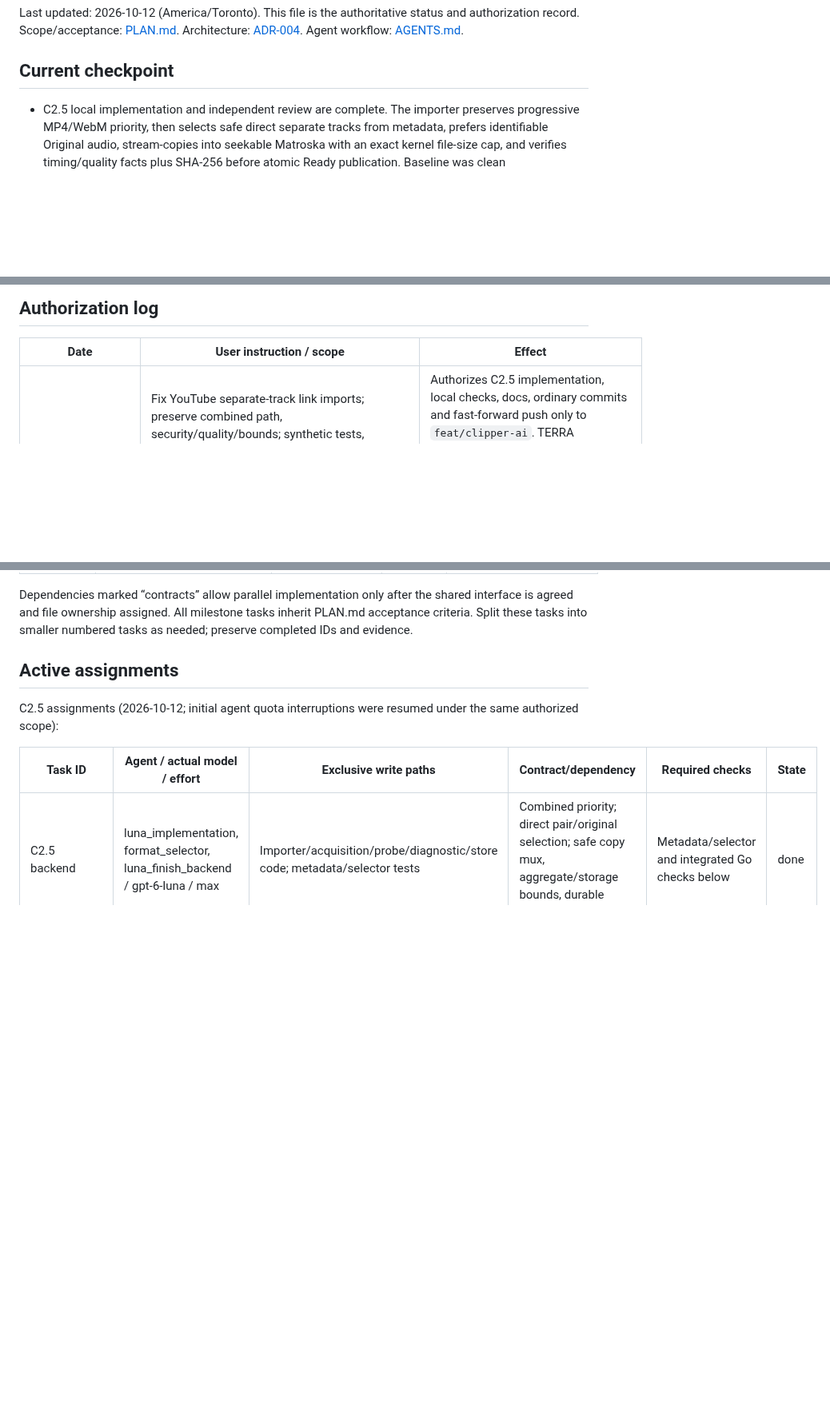
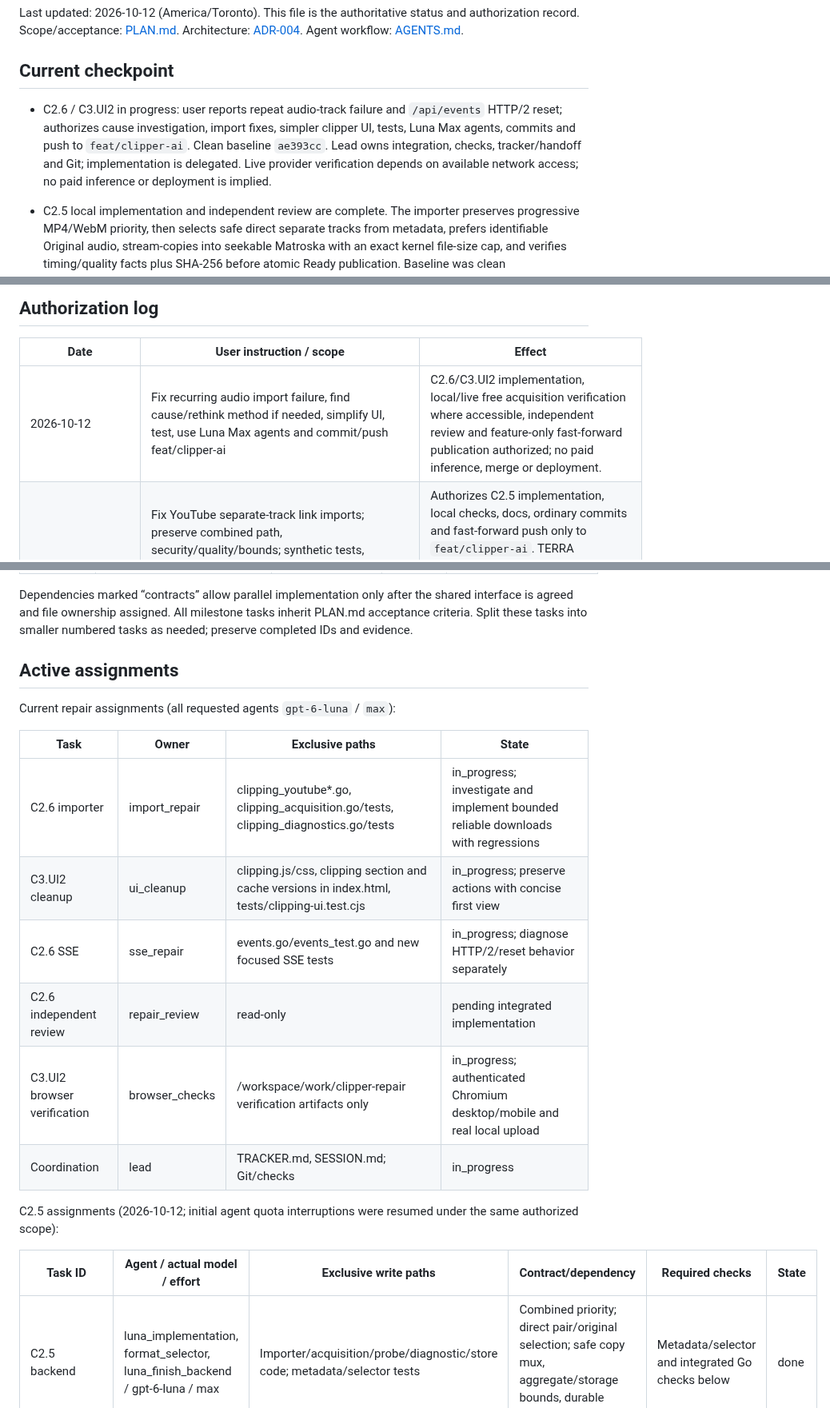
Before and after one commit to darkweb19/video-automation, a Markdown page: docs/clipping/TRACKER.md, 3 parts joined by grey strips. Shown at 80% size. Drawn GitHub-style; blank space fills up the shorter version.

Commit message:
docs(clipping): scope recurring import repair and UI simplification

```diff
--- a/docs/clipping/TRACKER.md
+++ b/docs/clipping/TRACKER.md
@@ -3,6 +3,8 @@
 Last updated: 2026-10-12 (America/Toronto). This file is the authoritative status and authorization record. Scope/acceptance: [PLAN.md](PLAN.md). Architecture: [ADR-004](../architecture/004-ai-clipping.md). Agent workflow: [AGENTS.md](../../AGENTS.md).
 
 ## Current checkpoint
+
+- C2.6 / C3.UI2 in progress: user reports repeat audio-track failure and `/api/events` HTTP/2 reset; authorizes cause investigation, import fixes, simpler clipper UI, tests, Luna Max agents, commits and push to `feat/clipper-ai`. Clean baseline `ae393cc`. Lead owns integration, checks, tracker/handoff and Git; implementation is delegated. Live provider verification depends on available network access; no paid inference or deployment is implied.
 
 - C2.5 local implementation and independent review are complete. The importer preserves progressive MP4/WebM priority, then selects safe direct separate tracks from metadata, prefers identifiable Original audio, stream-copies into seekable Matroska with an exact kernel file-size cap, and verifies timing/quality facts plus SHA-256 before atomic Ready publication. Baseline was clean `944fbf258e6ac760f470ad177367d56e3ad4c999` on `feat/clipper-ai`; main coordinated and authored only central tracking/handoff, with LUNA Max implementation/testing and independent review. TERRA is unavailable. All final local checks pass; eleven scoped commits were published by fast-forward and verified at `646402d54af28b8eca2cb5dd6fdc08e61bbddda3`; this publication record follows separately. No deployment, paid inference or real YouTube media test occurred.
 
@@ -19,6 +21,7 @@ Last updated: 2026-10-12 (America/Toronto). This file is the authoritative statu
 
 | Date | User instruction / scope | Effect |
 | --- | --- | --- |
+| 2026-10-12 | Fix recurring audio import failure, find cause/rethink method if needed, simplify UI, test, use Luna Max agents and commit/push feat/clipper-ai | C2.6/C3.UI2 implementation, local/live free acquisition verification where accessible, independent review and feature-only fast-forward publication authorized; no paid inference, merge or deployment. |
 | 2026-10-12 | Fix YouTube separate-track link imports; preserve combined path, security/quality/bounds; synthetic tests, independent LUNA Max review, operator docs/handoff, meaningful commits and push to existing feature branch; no main-thread implementation | Authorizes C2.5 implementation, local checks, docs, ordinary commits and fast-forward push only to `feat/clipper-ai`. TERRA unavailable; actual agents use `gpt-6-luna` / `max`. No deployment, paid inference, real YouTube test downloads, merge, force-push or main changes. |
 | 2026-10-12 | Browser console logs for each pipeline step beginning on Import link; failures must be logged; implement and push working branch using LUNA/TERRA Max with lead coordination | Authorizes C3.TRACE instrumentation and necessary tests/docs, ordinary commits and fast-forward push to `feat/clipper-ai`. TERRA unavailable; use disclosed LUNA Max authors and independent reviewer. No paid test runs or deployment included. |
 | 2026-10-08 | Analyze, ask questions, plan, and wait; do not implement | Research/planning authorized; feature implementation withheld |
@@ -81,6 +84,17 @@ States: `planned`, `ready`, `in_progress`, `in_review`, `blocked`, `skipped`, `d
 Dependencies marked “contracts” allow parallel implementation only after the shared interface is agreed and file ownership assigned. All milestone tasks inherit PLAN.md acceptance criteria. Split these tasks into smaller numbered tasks as needed; preserve completed IDs and evidence.
 
 ## Active assignments
+
+Current repair assignments (all requested agents `gpt-6-luna` / `max`):
+
+| Task | Owner | Exclusive paths | State |
+| --- | --- | --- | --- |
+| C2.6 importer | import_repair | clipping_youtube*.go, clipping_acquisition.go/tests, clipping_diagnostics.go/tests | in_progress; investigate and implement bounded reliable downloads with regressions |
+| C3.UI2 cleanup | ui_cleanup | clipping.js/css, clipping section and cache versions in index.html, tests/clipping-ui.test.cjs | in_progress; preserve actions with concise first view |
+| C2.6 SSE | sse_repair | events.go/events_test.go and new focused SSE tests | in_progress; diagnose HTTP/2/reset behavior separately |
+| C2.6 independent review | repair_review | read-only | pending integrated implementation |
+| C3.UI2 browser verification | browser_checks | /workspace/work/clipper-repair verification artifacts only | in_progress; authenticated Chromium desktop/mobile and real local upload |
+| Coordination | lead | TRACKER.md, SESSION.md; Git/checks | in_progress |
 
 C2.5 assignments (2026-10-12; initial agent quota interruptions were resumed under the same authorized scope):
 
```
